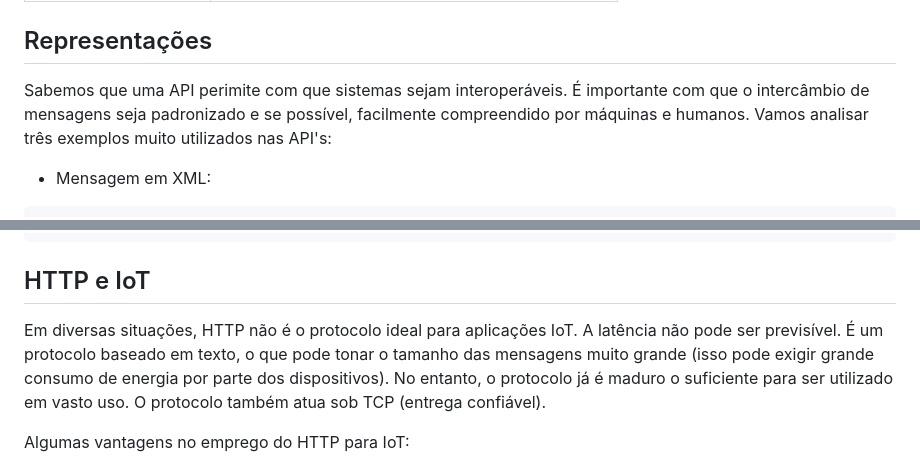
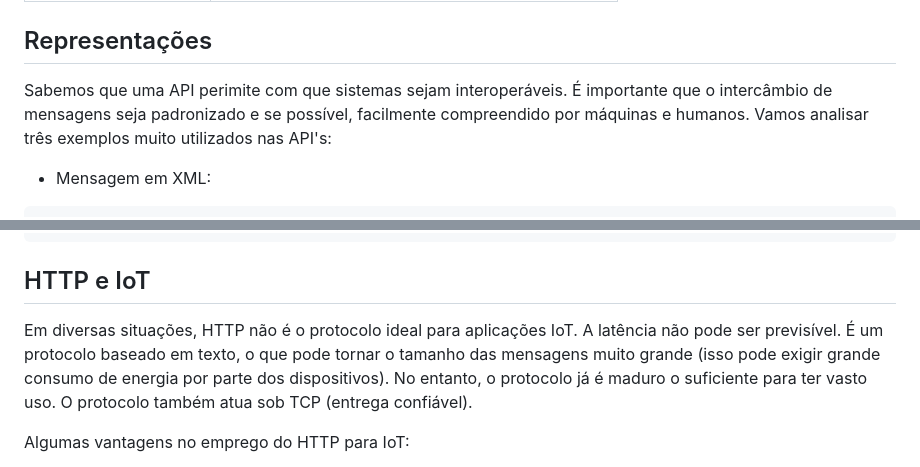
Before and after one commit to mvscti/GTI04015-COMPUTACAO_EM_NUVEM_E_IOT_I, a Markdown page: REST/README.md, 2 parts joined by grey strips. Drawn GitHub-style.

Commit message:
Atualizando README.md

````diff
--- a/REST/README.md
+++ b/REST/README.md
@@ -24,7 +24,7 @@ Em suma, os principais verbos HTTP utilizados nas API REST são (se quiser conhe
 |PATCH | Parcialmente atualiza um recurso em uma coleção |
 
 ## Representações
-Sabemos que uma API perimite com que sistemas sejam  interoperáveis. É importante com que o intercâmbio de mensagens seja padronizado e se possível, facilmente compreendido por máquinas e humanos. Vamos analisar três exemplos muito utilizados nas API's:
+Sabemos que uma API perimite com que sistemas sejam  interoperáveis. É importante que o intercâmbio de mensagens seja padronizado e se possível, facilmente compreendido por máquinas e humanos. Vamos analisar três exemplos muito utilizados nas API's:
 
 * Mensagem em XML:
 ```xml
@@ -56,7 +56,7 @@ endereco:
 ```
 
 ## HTTP e IoT
-Em diversas situações, HTTP não é o protocolo ideal para aplicações IoT. A latência não pode ser previsível. É um protocolo baseado em texto, o que pode tonar o tamanho das mensagens muito grande (isso pode exigir grande consumo de energia por parte dos dispositivos). No entanto, o protocolo já é maduro o suficiente para ser utilizado em vasto uso. O protocolo também atua sob TCP (entrega confiável).
+Em diversas situações, HTTP não é o protocolo ideal para aplicações IoT. A latência não pode ser previsível. É um protocolo baseado em texto, o que pode tornar o tamanho das mensagens muito grande (isso pode exigir grande consumo de energia por parte dos dispositivos). No entanto, o protocolo já é maduro o suficiente para ter vasto uso. O protocolo também atua sob TCP (entrega confiável).
 
 Algumas vantagens no emprego do HTTP para IoT:
 * Confiável: Entrega da mensagem é garantida
````
